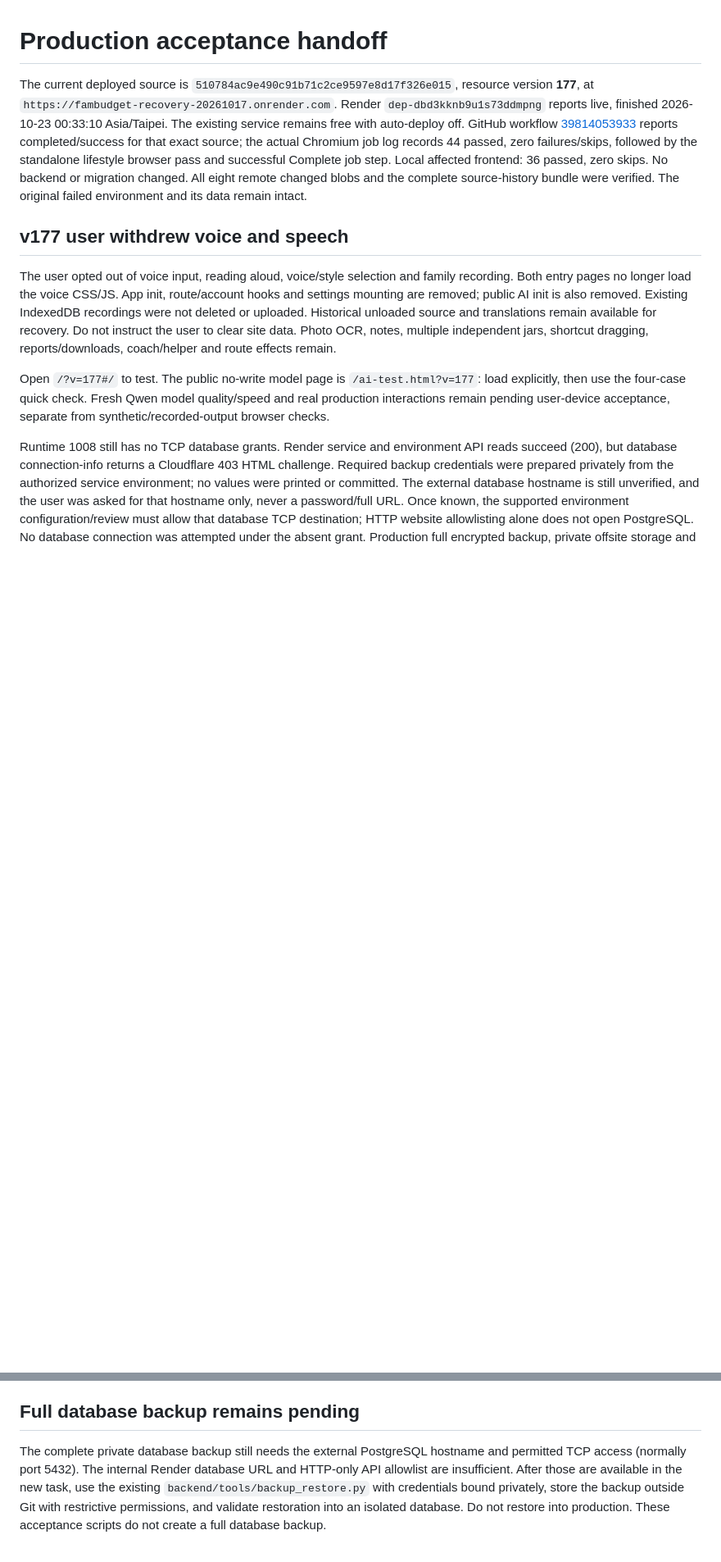
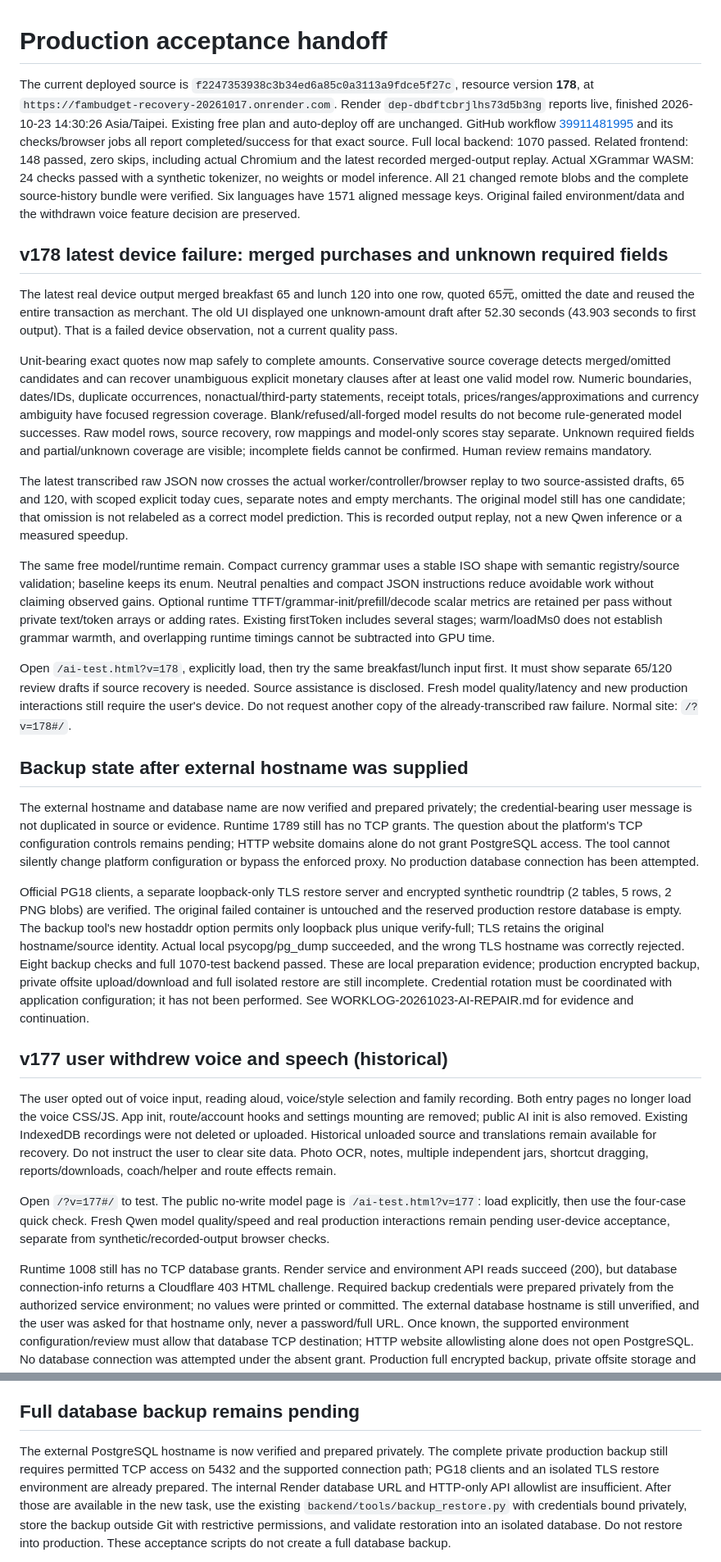
Before and after one commit to ChunWei-0801/-, a Markdown page: docs/PRODUCTION-ACCEPTANCE.md, 2 parts joined by grey strips. Shown at 82% size. GitHub-like rendering; blank space fills up the shorter version.

Commit message:
docs: record v178 live repair and verified backup preparation evidence

```diff
--- a/docs/PRODUCTION-ACCEPTANCE.md
+++ b/docs/PRODUCTION-ACCEPTANCE.md
@@ -1,18 +1,77 @@
 # Production acceptance handoff
 
-The current deployed source is `510784ac9e490c91b71c2ce9597e8d17f326e015`,
-resource version **177**, at `https://fambudget-recovery-20261017.onrender.com`.
-Render `dep-dbd3kknb9u1s73ddmpng` reports live, finished
-2026-10-23 00:33:10 Asia/Taipei. The existing service remains free with auto-deploy off.
-GitHub workflow [39814053933](https://github.com/ChunWei-0801/-/actions/runs/39814053933)
-reports completed/success for that exact source; the actual Chromium job log
-records 44 passed, zero failures/skips, followed by the standalone lifestyle
-browser pass and successful Complete job step. Local affected frontend: 36
-passed, zero skips. No backend or migration changed. All eight remote changed
-blobs and the complete source-history bundle were verified. The original failed
-environment and its data remain intact.
+The current deployed source is `f2247353938c3b34ed6a85c0a3113a9fdce5f27c`,
+resource version **178**, at `https://fambudget-recovery-20261017.onrender.com`.
+Render `dep-dbdftcbrjlhs73d5b3ng` reports live, finished
+2026-10-23 14:30:26 Asia/Taipei. Existing free plan and auto-deploy off are unchanged.
+GitHub workflow [39911481995](https://github.com/ChunWei-0801/-/actions/runs/39911481995)
+and its checks/browser jobs all report completed/success for that exact source.
+Full local backend: 1070 passed. Related frontend: 148 passed, zero skips,
+including actual Chromium and the latest recorded merged-output replay.
+Actual XGrammar WASM: 24 checks passed with a synthetic tokenizer, no weights or
+model inference. All 21 changed remote blobs and the complete source-history
+bundle were verified. Six languages have 1571 aligned message keys. Original
+failed environment/data and the withdrawn voice feature decision are preserved.
 
-## v177 user withdrew voice and speech
+## v178 latest device failure: merged purchases and unknown required fields
+
+The latest real device output merged breakfast 65 and lunch 120 into one row,
+quoted 65元, omitted the date and reused the entire transaction as merchant. The
+old UI displayed one unknown-amount draft after 52.30 seconds (43.903 seconds to
+first output). That is a failed device observation, not a current quality pass.
+
+Unit-bearing exact quotes now map safely to complete amounts. Conservative
+source coverage detects merged/omitted candidates and can recover unambiguous
+explicit monetary clauses after at least one valid model row. Numeric boundaries,
+dates/IDs, duplicate occurrences, nonactual/third-party statements, receipt totals,
+prices/ranges/approximations and currency ambiguity have focused regression
+coverage. Blank/refused/all-forged model results do not become rule-generated
+model successes. Raw model rows, source recovery, row mappings and model-only
+scores stay separate. Unknown required fields and partial/unknown coverage are
+visible; incomplete fields cannot be confirmed. Human review remains mandatory.
+
+The latest transcribed raw JSON now crosses the actual worker/controller/browser
+replay to two source-assisted drafts, 65 and 120, with scoped explicit today cues,
+separate notes and empty merchants. The original model still has one candidate;
+that omission is not relabeled as a correct model prediction. This is recorded
+output replay, not a new Qwen inference or a measured speedup.
+
+The same free model/runtime remain. Compact currency grammar uses a stable ISO
+shape with semantic registry/source validation; baseline keeps its enum. Neutral
+penalties and compact JSON instructions reduce avoidable work without claiming
+observed gains. Optional runtime TTFT/grammar-init/prefill/decode scalar metrics
+are retained per pass without private text/token arrays or adding rates. Existing
+firstToken includes several stages; warm/loadMs0 does not establish grammar
+warmth, and overlapping runtime timings cannot be subtracted into GPU time.
+
+Open `/ai-test.html?v=178`, explicitly load, then try the same breakfast/lunch
+input first. It must show separate 65/120 review drafts if source recovery is
+needed. Source assistance is disclosed. Fresh model quality/latency and new
+production interactions still require the user's device. Do not request another
+copy of the already-transcribed raw failure. Normal site: `/?v=178#/`.
+
+## Backup state after external hostname was supplied
+
+The external hostname and database name are now verified and prepared privately;
+the credential-bearing user message is not duplicated in source or evidence.
+Runtime 1789 still has no TCP grants. The question about the platform's TCP
+configuration controls remains pending; HTTP website domains alone do not grant
+PostgreSQL access. The tool cannot silently change platform configuration or
+bypass the enforced proxy. No production database connection has been attempted.
+
+Official PG18 clients, a separate loopback-only TLS restore server and encrypted
+synthetic roundtrip (2 tables, 5 rows, 2 PNG blobs) are verified. The original
+failed container is untouched and the reserved production restore database is
+empty. The backup tool's new hostaddr option permits only loopback plus unique
+verify-full; TLS retains the original hostname/source identity. Actual local
+psycopg/pg_dump succeeded, and the wrong TLS hostname was correctly rejected.
+Eight backup checks and full 1070-test backend passed. These are local preparation
+evidence; production encrypted backup, private offsite upload/download and full
+isolated restore are still incomplete. Credential rotation must be coordinated
+with application configuration; it has not been performed. See
+WORKLOG-20261023-AI-REPAIR.md for evidence and continuation.
+
+## v177 user withdrew voice and speech (historical)
 
 The user opted out of voice input, reading aloud, voice/style selection and
 family recording. Both entry pages no longer load the voice CSS/JS. App init,
@@ -271,8 +330,10 @@ mailbox receipt still require their own evidence.
 
 ## Full database backup remains pending
 
-The complete private database backup still needs the external PostgreSQL hostname
-and permitted TCP access (normally port 5432). The internal Render database URL
+The external PostgreSQL hostname is now verified and prepared privately. The
+complete private production backup still requires permitted TCP access on 5432
+and the supported connection path; PG18 clients and an isolated TLS restore
+environment are already prepared. The internal Render database URL
 and HTTP-only API allowlist are insufficient. After those are available in the
 new task, use the existing `backend/tools/backup_restore.py` with credentials
 bound privately, store the backup outside Git with restrictive permissions, and
```
Also changed, not shown: other parts of docs/PRODUCTION-ACCEPTANCE.md (+1 -1 lines), docs/FREE-LLM.md (+2 -0 lines), docs/WORKLOG-20261023-AI-REPAIR.md (+7 -0 lines).
